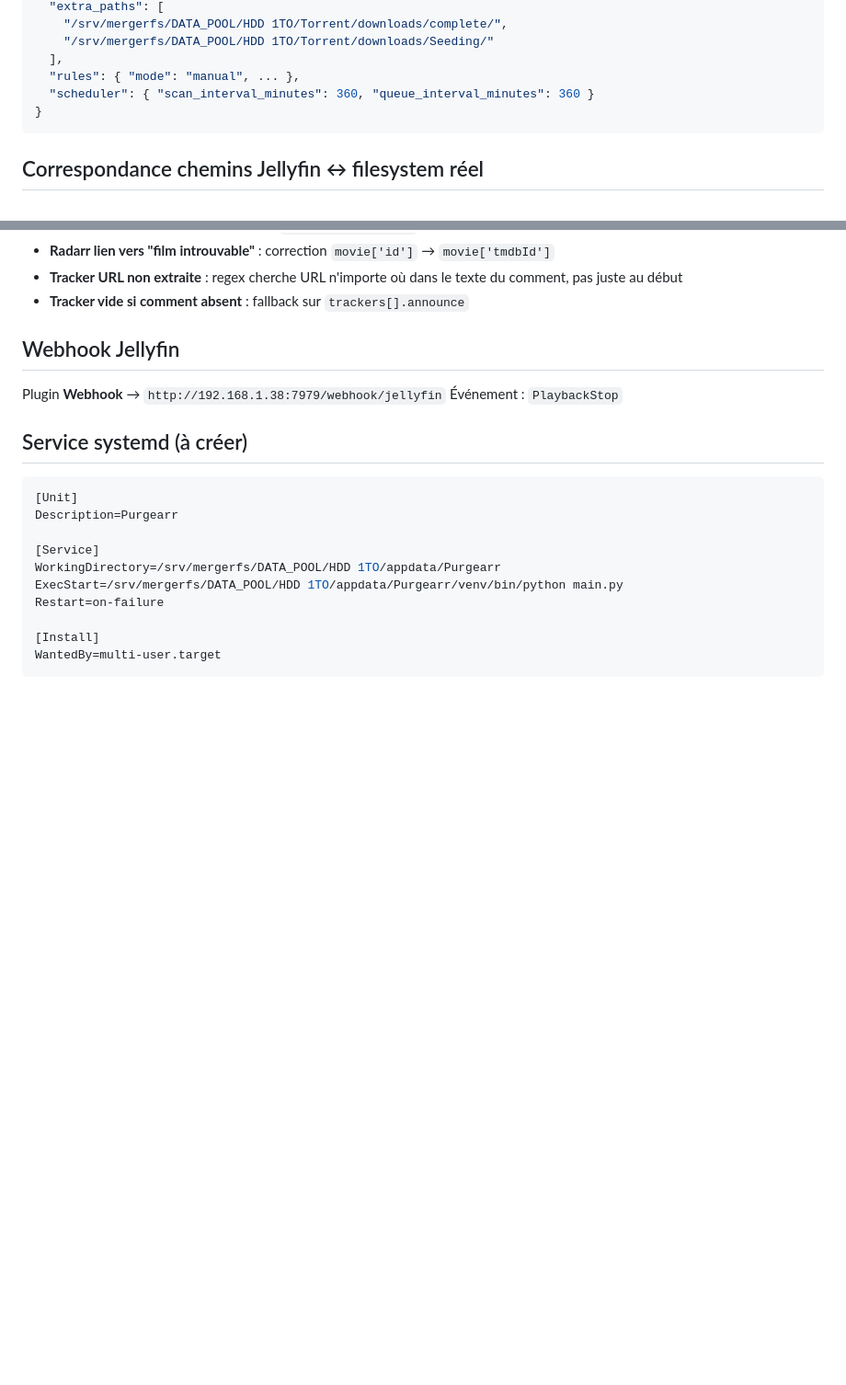
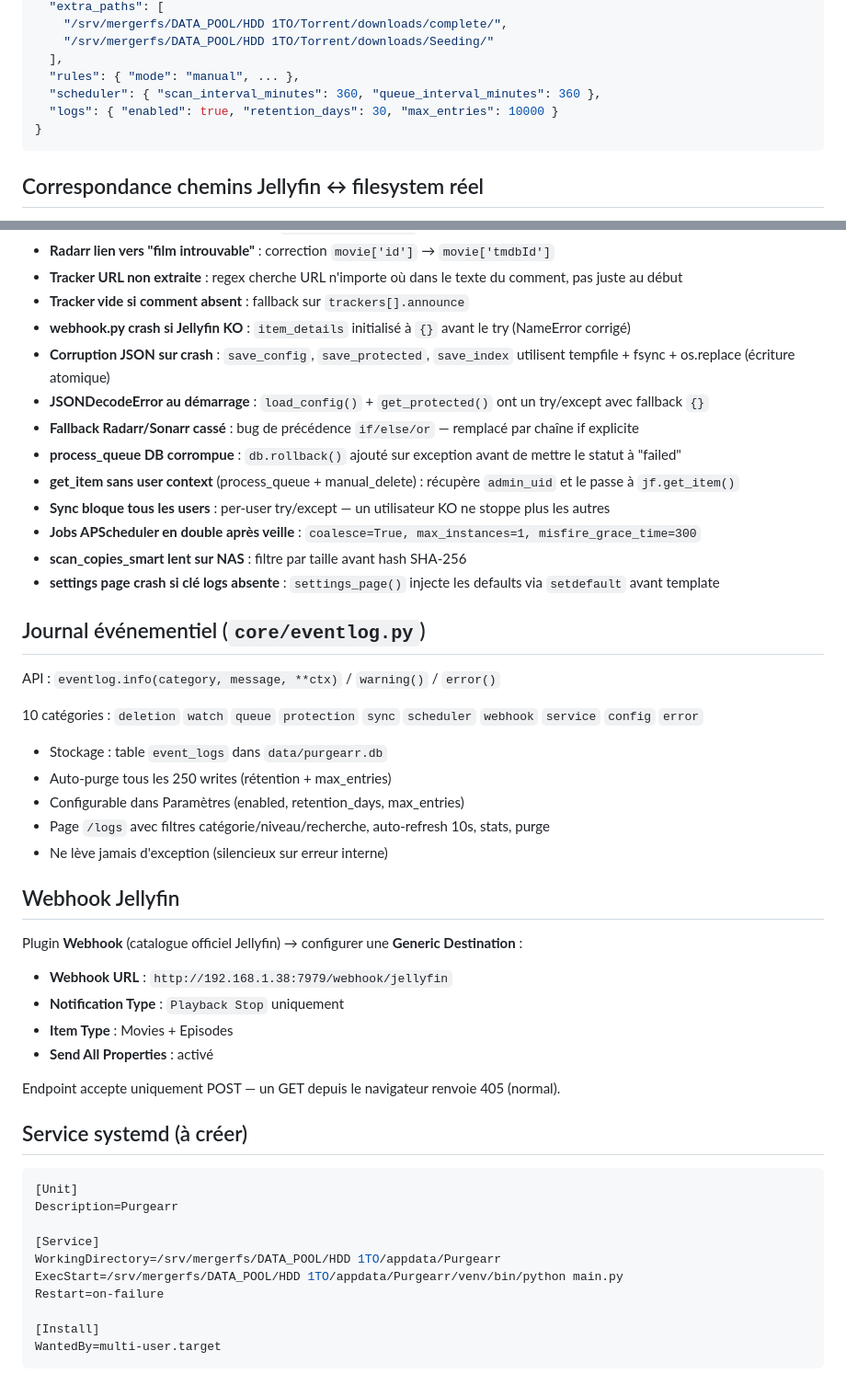
Before and after one commit to DoktorP3st/Purgearr, a Markdown page: CLAUDE.md, 2 parts joined by grey strips. Shown at 92% size. GitHub-like rendering; blank space fills up the shorter version.

Commit message:
docs: mise à jour CLAUDE.md (eventlog, audit stabilité, webhook config)
Co-Authored-By: Claude Sonnet 4.6 <noreply@anthropic.com>

````diff
--- a/CLAUDE.md
+++ b/CLAUDE.md
@@ -83,7 +85,8 @@ Lancement : `source venv/bin/activate && python main.py`
     "/srv/mergerfs/DATA_POOL/HDD 1TO/Torrent/downloads/Seeding/"
   ],
   "rules": { "mode": "manual", ... },
-  "scheduler": { "scan_interval_minutes": 360, "queue_interval_minutes": 360 }
+  "scheduler": { "scan_interval_minutes": 360, "queue_interval_minutes": 360 },
+  "logs": { "enabled": true, "retention_days": 30, "max_entries": 10000 }
 }
 ```
 
@@ -223,11 +226,38 @@ Toujours accessible (dans tous les états du scan). Affiche :
 - **Radarr lien vers "film introuvable"** : correction `movie['id']` → `movie['tmdbId']`
 - **Tracker URL non extraite** : regex cherche URL n'importe où dans le texte du comment, pas juste au début
 - **Tracker vide si comment absent** : fallback sur `trackers[].announce`
+- **webhook.py crash si Jellyfin KO** : `item_details` initialisé à `{}` avant le try (NameError corrigé)
+- **Corruption JSON sur crash** : `save_config`, `save_protected`, `save_index` utilisent tempfile + fsync + os.replace (écriture atomique)
+- **JSONDecodeError au démarrage** : `load_config()` + `get_protected()` ont un try/except avec fallback `{}`
+- **Fallback Radarr/Sonarr cassé** : bug de précédence `if/else/or` — remplacé par chaîne if explicite
+- **process_queue DB corrompue** : `db.rollback()` ajouté sur exception avant de mettre le statut à "failed"
+- **get_item sans user context** (process_queue + manual_delete) : récupère `admin_uid` et le passe à `jf.get_item()`
+- **Sync bloque tous les users** : per-user try/except — un utilisateur KO ne stoppe plus les autres
+- **Jobs APScheduler en double après veille** : `coalesce=True, max_instances=1, misfire_grace_time=300`
+- **scan_copies_smart lent sur NAS** : filtre par taille avant hash SHA-256
+- **settings page crash si clé logs absente** : `settings_page()` injecte les defaults via `setdefault` avant template
+
+## Journal événementiel (`core/eventlog.py`)
+
+API : `eventlog.info(category, message, **ctx)` / `warning()` / `error()`
+
+10 catégories : `deletion` `watch` `queue` `protection` `sync` `scheduler` `webhook` `service` `config` `error`
+
+- Stockage : table `event_logs` dans `data/purgearr.db`
+- Auto-purge tous les 250 writes (rétention + max_entries)
+- Configurable dans Paramètres (enabled, retention_days, max_entries)
+- Page `/logs` avec filtres catégorie/niveau/recherche, auto-refresh 10s, stats, purge
+- Ne lève jamais d'exception (silencieux sur erreur interne)
 
 ## Webhook Jellyfin
 
-Plugin **Webhook** → `http://192.168.1.38:7979/webhook/jellyfin`
-Événement : `PlaybackStop`
+Plugin **Webhook** (catalogue officiel Jellyfin) → configurer une **Generic Destination** :
+- **Webhook URL** : `http://192.168.1.38:7979/webhook/jellyfin`
+- **Notification Type** : `Playback Stop` uniquement
+- **Item Type** : Movies + Episodes
+- **Send All Properties** : activé
+
+Endpoint accepte uniquement POST — un GET depuis le navigateur renvoie 405 (normal).
 
 ## Service systemd (à créer)
 
````
Also changed, not shown: other parts of CLAUDE.md (+4 -2 lines).
